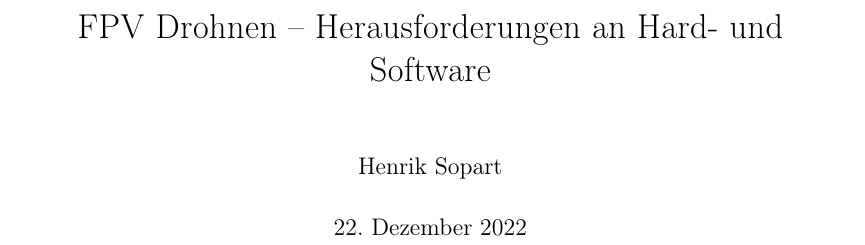
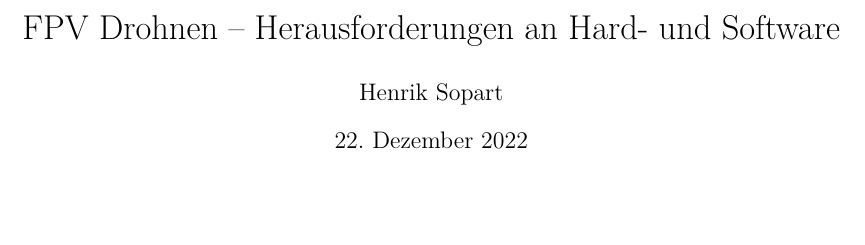
Before and after one commit to Henrik3800/Latex-Projekt, a LaTeX document (2023_LATEX_Sopart_Henrik_836188/main.tex): part of page 1 of 3, cut so that both start at the same text, the shorter picture padded with empty space. Compiled offline with pdfLaTeX.

Commit message:
usepackage hinzugefügt

```diff
--- a/2023_LATEX_Sopart_Henrik_836188/main.tex
+++ b/2023_LATEX_Sopart_Henrik_836188/main.tex
@@ -1,12 +1,16 @@
-\documentclass[a4paper,11pt]{report}
+\documentclass[a4paper, 11pt]{article} % Documentklasse und Papierformat festlegen
 
-%Optimierung für deutsche Sprache (Umlaute, Sonderzeichen etc.)
-\usepackage[utf8]{inputenc}
-\usepackage[ngerman]{babel}
-\usepackage[T1]{fontenc}
+\usepackage[utf8]{inputenc} % Encoding für Umlaute
+\usepackage[T1]{fontenc} % Font Encoding für korrekte Darstellung von Sonderzeichen
+\usepackage[ngerman]{babel} % Sprachpaket für deutsche Sprache
+\usepackage{lmodern} % Schriftart
 
-%Ermöglicht das Einbinden von Grafiken
-\usepackage{graphicx}
+\usepackage{amsmath} % Mathematische Symbole und Funktionen
+\usepackage{amssymb} % Mathematische Symbole und Funktionen
+
+\usepackage{graphicx} % Einbinden von Grafiken
+\usepackage[left=2.5cm, right=2.5cm]{geometry} % Ränder festlegen
+\usepackage{fancyhdr} % Um Kopf- und Fußzeilen zu gestalten
 
 
 
```
